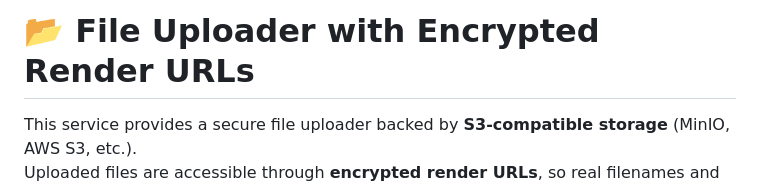
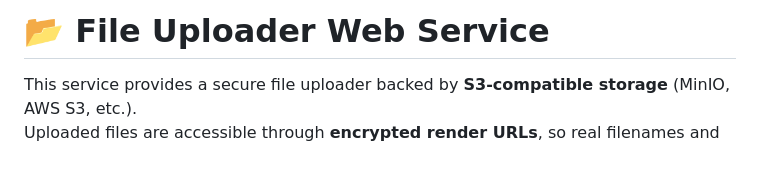
Before and after one commit to marcuwynu23/fileuploader-s3, a Markdown page: README.md, the part around one of its changes. GitHub-like rendering; blank space fills up the shorter version.

Commit message:
docs: update README.md

```diff
--- a/README.md
+++ b/README.md
@@ -1,4 +1,4 @@
-# 📂 File Uploader with Encrypted Render URLs
+# 📂 File Uploader Web Service
 
 This service provides a secure file uploader backed by **S3-compatible storage** (MinIO, AWS S3, etc.).
 Uploaded files are accessible through **encrypted render URLs**, so real filenames and folders are never exposed.
```
Also changed, not shown: other parts of README.md (+15 -0 lines).
